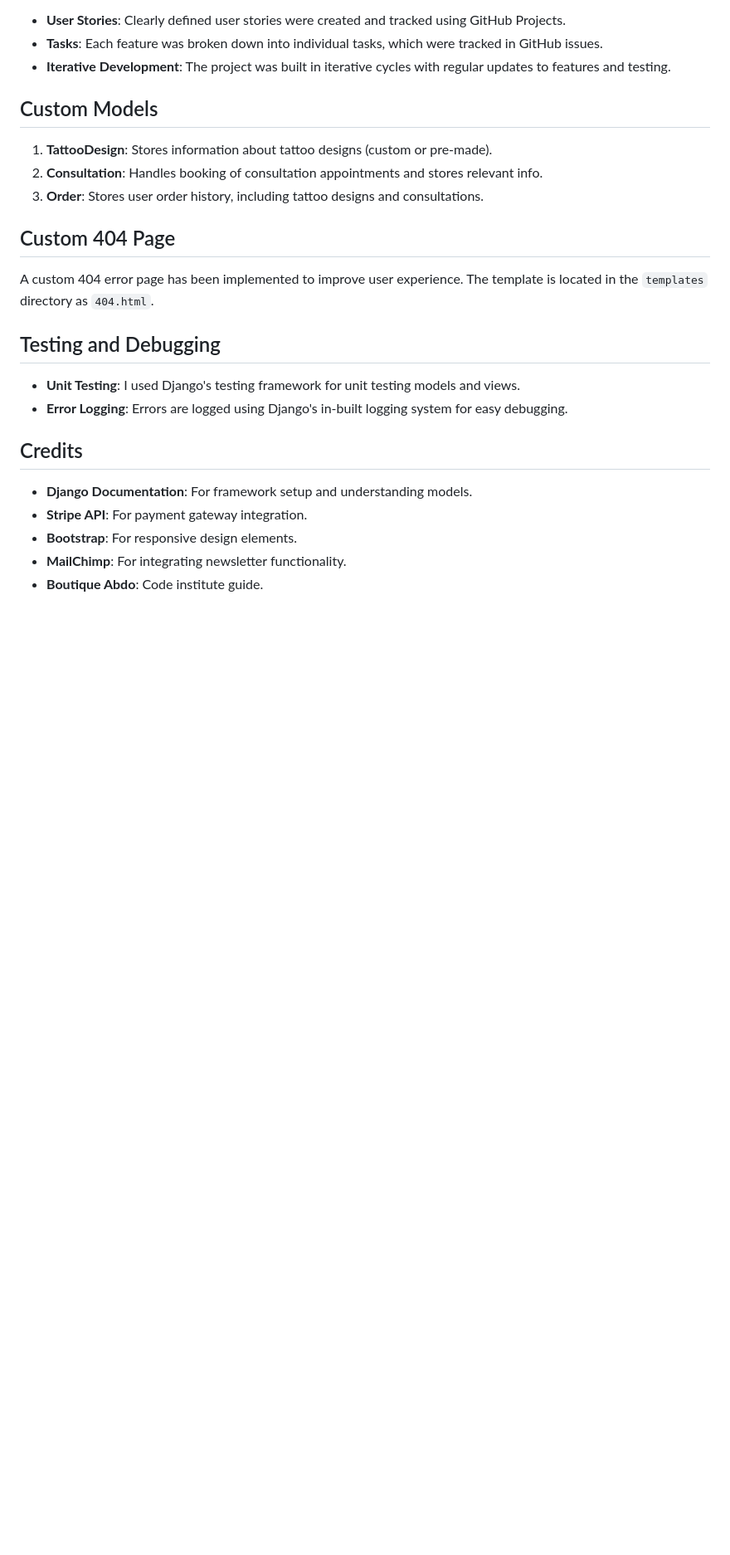
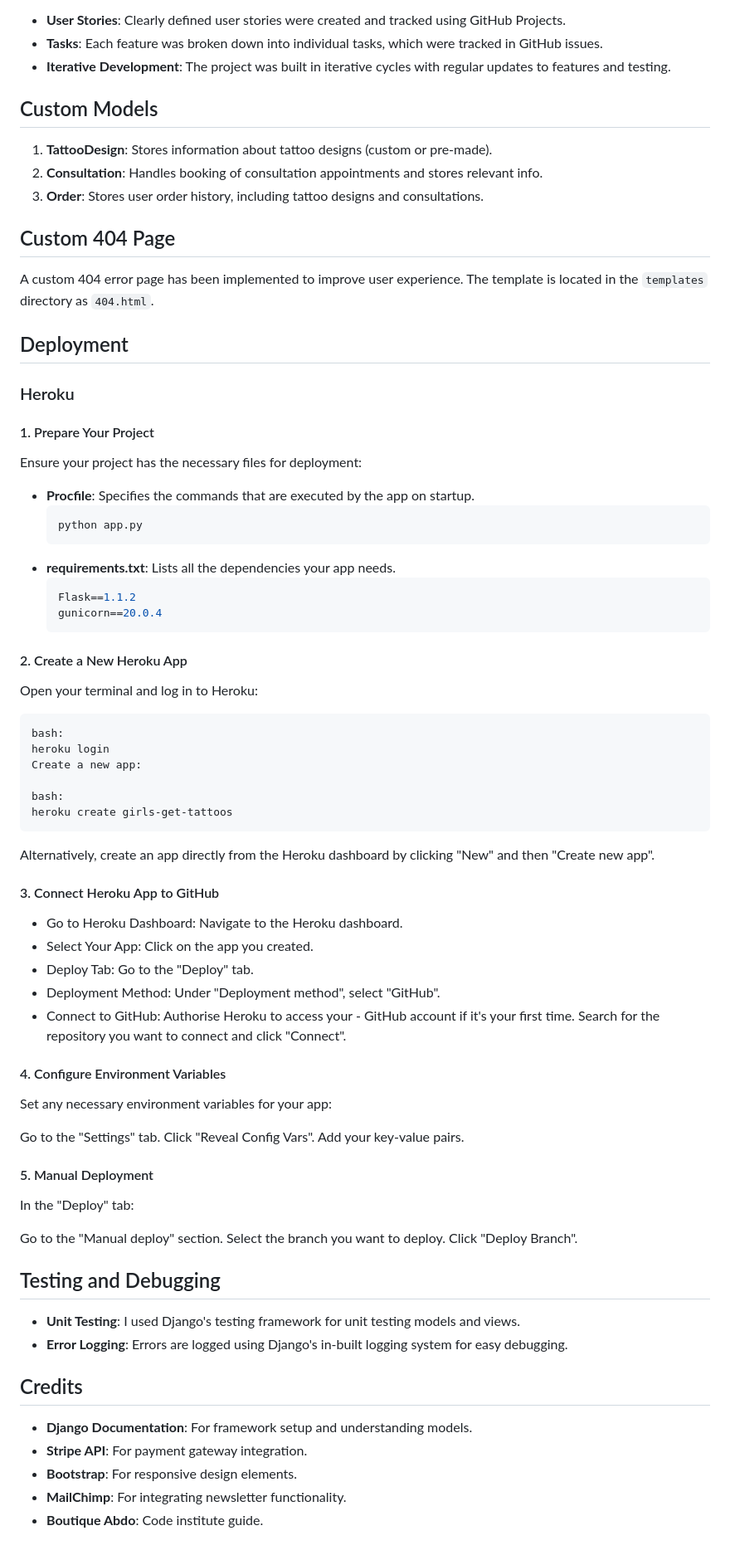
Before and after one commit to abikirkham/girls-get-tattoos, a Markdown page: README.md, the part around one of its changes. Shown at 83% size. GitHub-like rendering; blank space fills up the shorter version.

Commit message:
Add deployment to README

````diff
--- a/README.md
+++ b/README.md
@@ -141,6 +142,61 @@ I followed Agile methodologies throughout the project:
 ## Custom 404 Page
 A custom 404 error page has been implemented to improve user experience. The template is located in the `templates` directory as `404.html`.
 
+## Deployment
+
+### Heroku
+
+
+#### 1. Prepare Your Project
+
+Ensure your project has the necessary files for deployment:
+
+- **Procfile**: Specifies the commands that are executed by the app on startup.
+    ```makefile
+  python app.py
+  ```
+- **requirements.txt**: Lists all the dependencies your app needs.
+    ```makefile
+  Flask==1.1.2
+  gunicorn==20.0.4
+  ```
+
+#### 2. Create a New Heroku App
+Open your terminal and log in to Heroku:
+
+```
+bash:
+heroku login
+Create a new app:
+
+bash:
+heroku create girls-get-tattoos
+```
+
+Alternatively, create an app directly from the Heroku dashboard by clicking "New" and then "Create new app".
+
+#### 3. Connect Heroku App to GitHub
+- Go to Heroku Dashboard: Navigate to the Heroku dashboard.
+- Select Your App: Click on the app you created.
+- Deploy Tab: Go to the "Deploy" tab.
+- Deployment Method: Under "Deployment method", select "GitHub".
+- Connect to GitHub: Authorise Heroku to access your - GitHub account if it's your first time. Search for the repository you want to connect and click "Connect".
+
+#### 4. Configure Environment Variables
+Set any necessary environment variables for your app:
+
+Go to the "Settings" tab.
+Click "Reveal Config Vars".
+Add your key-value pairs.
+
+#### 5. Manual Deployment
+In the "Deploy" tab:
+
+Go to the "Manual deploy" section.
+Select the branch you want to deploy.
+Click "Deploy Branch".
+
+
 ## Testing and Debugging
 - **Unit Testing**: I used Django's testing framework for unit testing models and views.
 - **Error Logging**: Errors are logged using Django's in-built logging system for easy debugging.
````
Also changed, not shown: other parts of README.md (+1 -0 lines).
